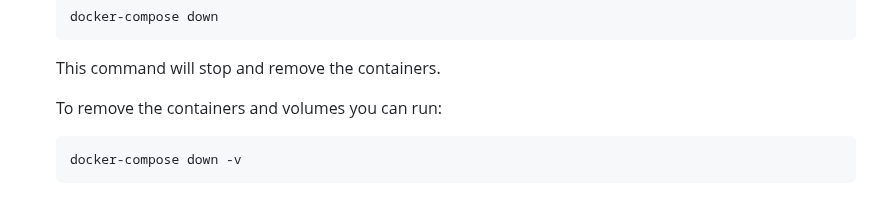
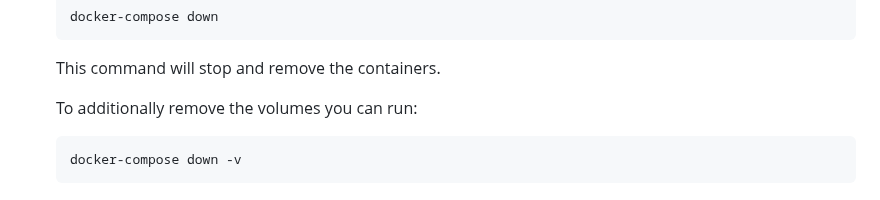
Before and after one commit to Gords/NodePSD-Base, a Markdown page: README.md, the part around the change. Rendered like a GitHub page.

````diff
--- a/README.md
+++ b/README.md
@@ -53,7 +53,7 @@ Before running this project, ensure that you have the following installed on you
     ```
     This command will stop and remove the containers.
 
-    To remove the containers and volumes you can run:
+    To additionally remove the volumes you can run:
     ```
     docker-compose down -v
     ```
````
